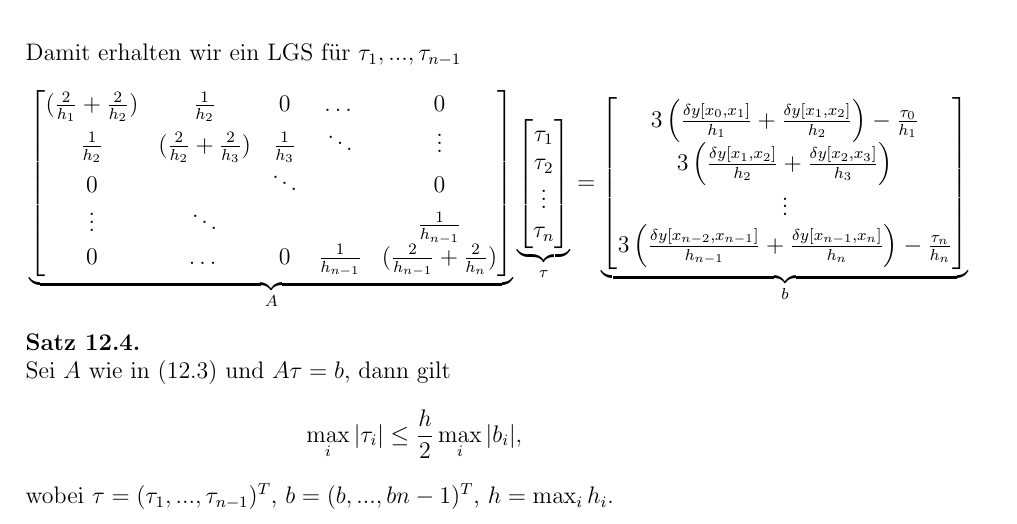
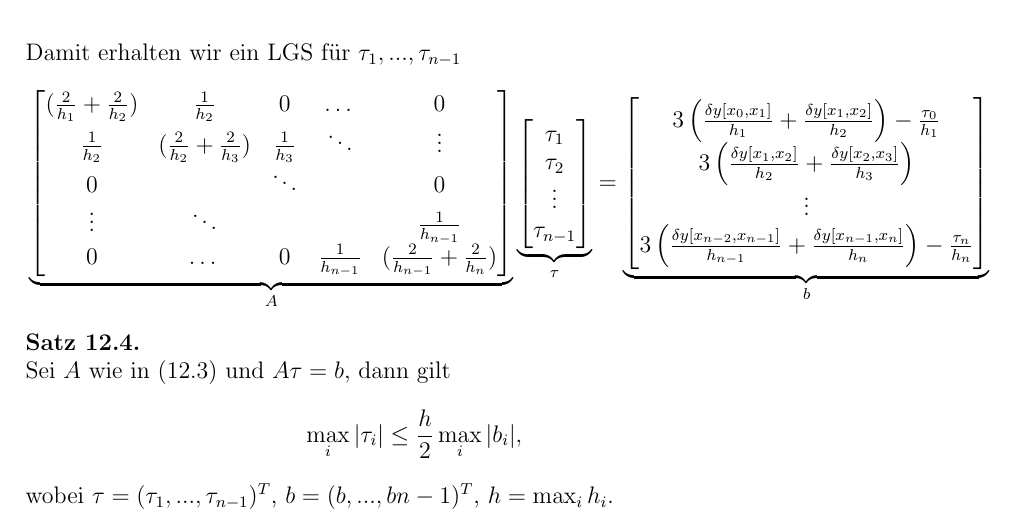
Before and after one commit to mipot101/NumerikSkript, a LaTeX document (numerikscript.tex): part of page 50 of 66, cut so that both start at the same text. Compiled offline with pdfLaTeX.

Commit message:
Fixes another mistake

```diff
--- a/numerikscript.tex
+++ b/numerikscript.tex
@@ -833,7 +833,7 @@ Damit erhalten wir ein LGS für $\tau_1, ..., \tau_{n-1}$
 \tau_1 \\
 \tau_2 \\
 \vdots \\
-\tau_n \\
+\tau_{n-1} \\
 \end{bmatrix}
 }_{\tau}
 =
```
Also changed, not shown: 1 other file.
